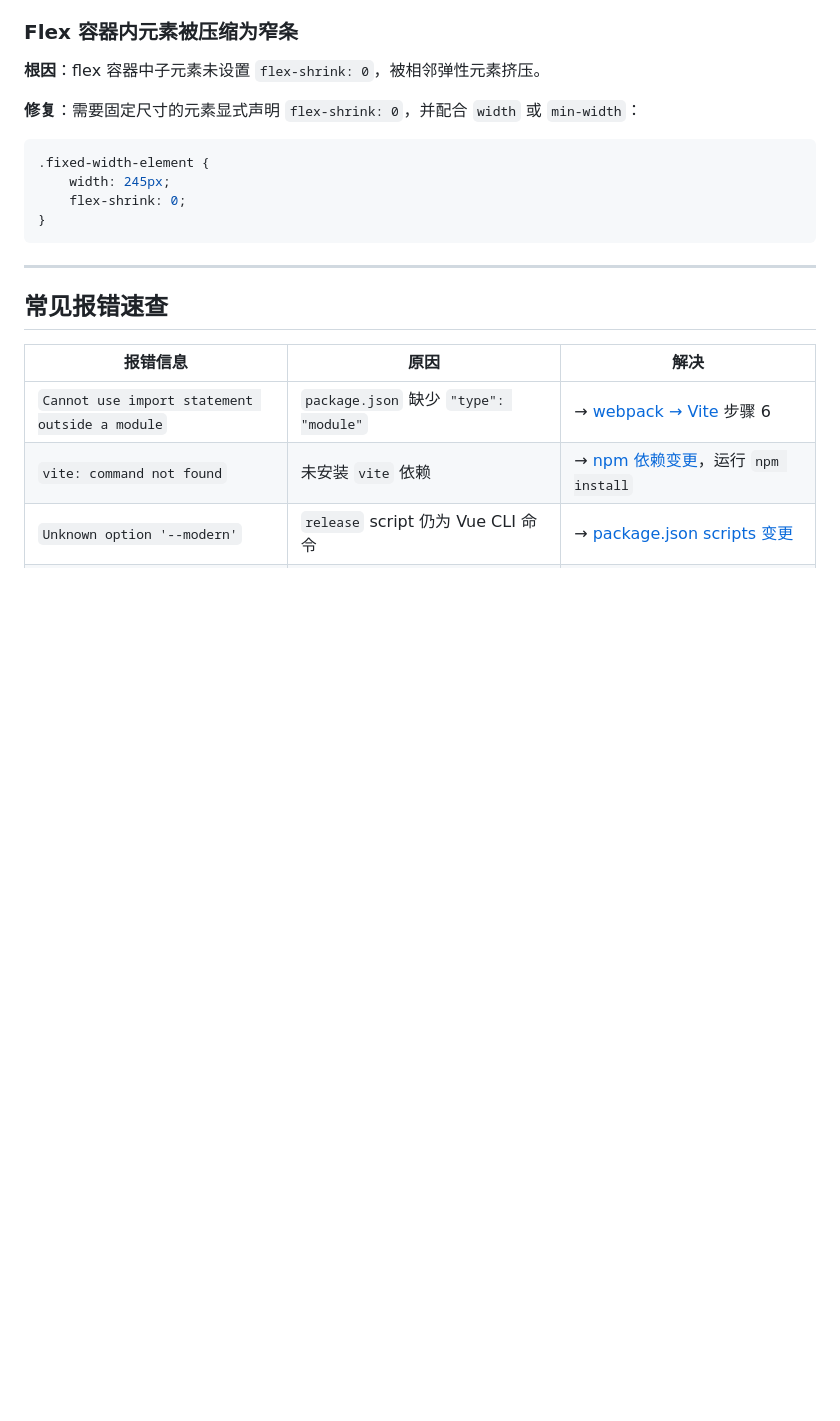
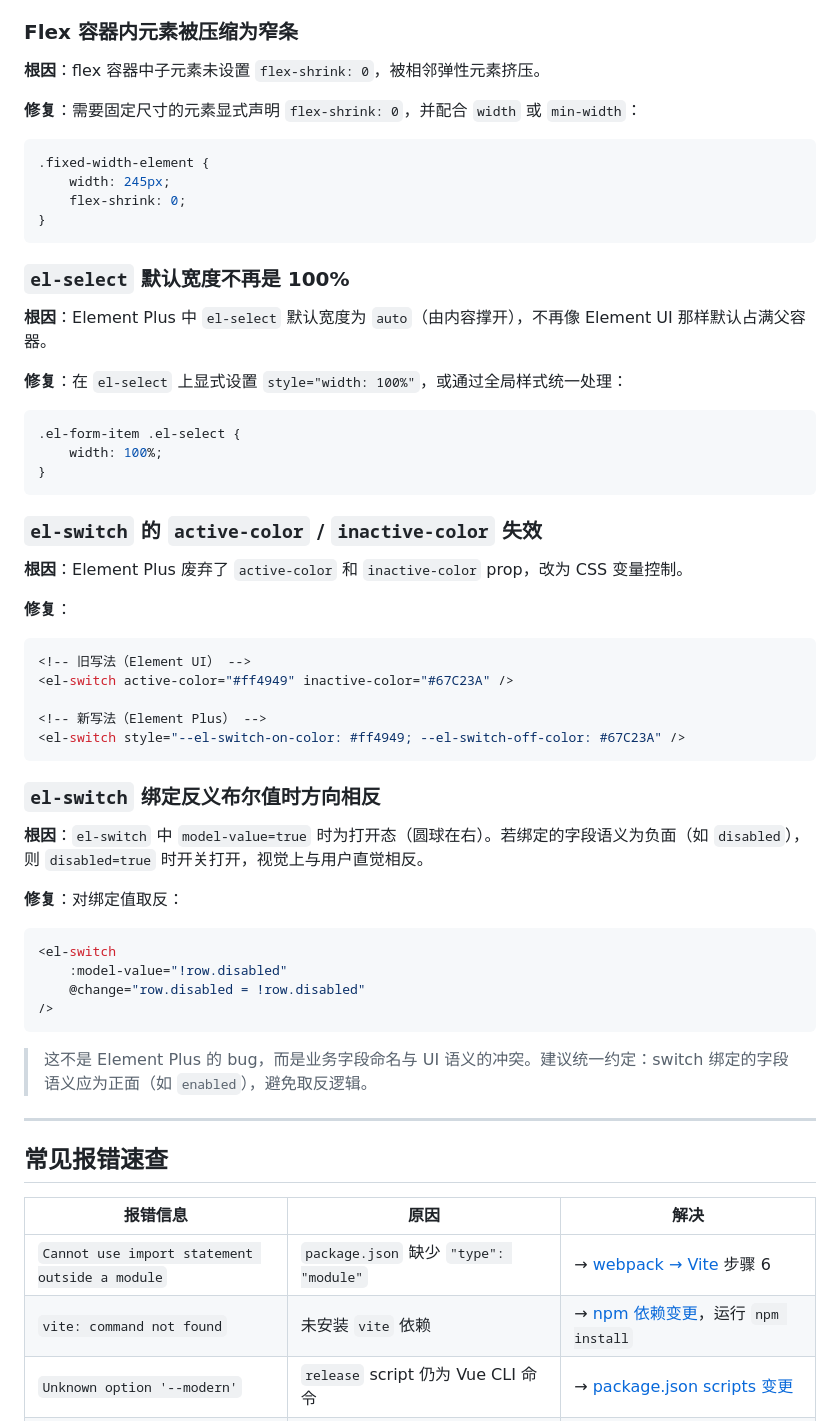
Before and after one commit to oasmobile/slimvue, a Markdown page: docs/manual/migration-v4.md, the part around the change. Rendered like a GitHub page; blank space fills up the shorter version.

Commit message:
+(doc) by Kiro: migration-v4 补充 el-select/el-switch 迁移踩坑

````diff
--- a/docs/manual/migration-v4.md
+++ b/docs/manual/migration-v4.md
@@ -746,6 +746,47 @@ SlimVue v4 提供两个 CLI 工具辅助迁移，可自动完成部分步骤并
 }
 ```
 
+### `el-select` 默认宽度不再是 100%
+
+**根因**：Element Plus 中 `el-select` 默认宽度为 `auto`（由内容撑开），不再像 Element UI 那样默认占满父容器。
+
+**修复**：在 `el-select` 上显式设置 `style="width: 100%"`，或通过全局样式统一处理：
+
+```css
+.el-form-item .el-select {
+    width: 100%;
+}
+```
+
+### `el-switch` 的 `active-color` / `inactive-color` 失效
+
+**根因**：Element Plus 废弃了 `active-color` 和 `inactive-color` prop，改为 CSS 变量控制。
+
+**修复**：
+
+```vue
+<!-- 旧写法（Element UI） -->
+<el-switch active-color="#ff4949" inactive-color="#67C23A" />
+
+<!-- 新写法（Element Plus） -->
+<el-switch style="--el-switch-on-color: #ff4949; --el-switch-off-color: #67C23A" />
+```
+
+### `el-switch` 绑定反义布尔值时方向相反
+
+**根因**：`el-switch` 中 `model-value=true` 时为打开态（圆球在右）。若绑定的字段语义为负面（如 `disabled`），则 `disabled=true` 时开关打开，视觉上与用户直觉相反。
+
+**修复**：对绑定值取反：
+
+```vue
+<el-switch
+    :model-value="!row.disabled"
+    @change="row.disabled = !row.disabled"
+/>
+```
+
+> 这不是 Element Plus 的 bug，而是业务字段命名与 UI 语义的冲突。建议统一约定：switch 绑定的字段语义应为正面（如 `enabled`），避免取反逻辑。
+
 ---
 
 ## 常见报错速查
````
